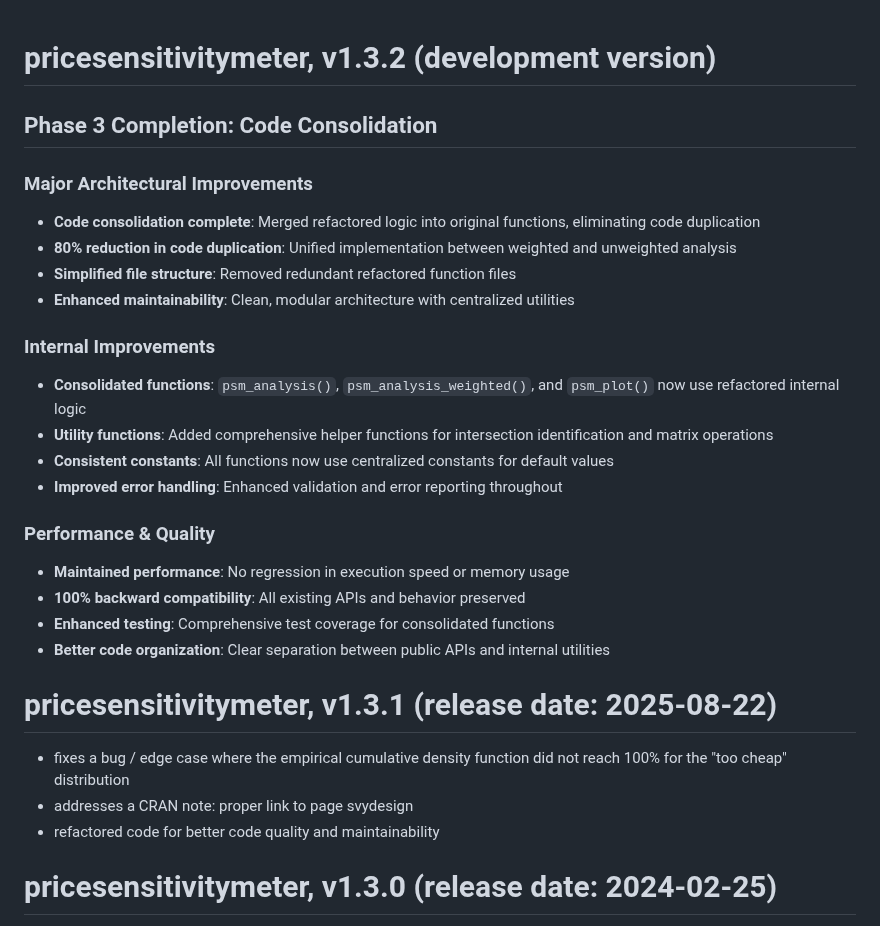
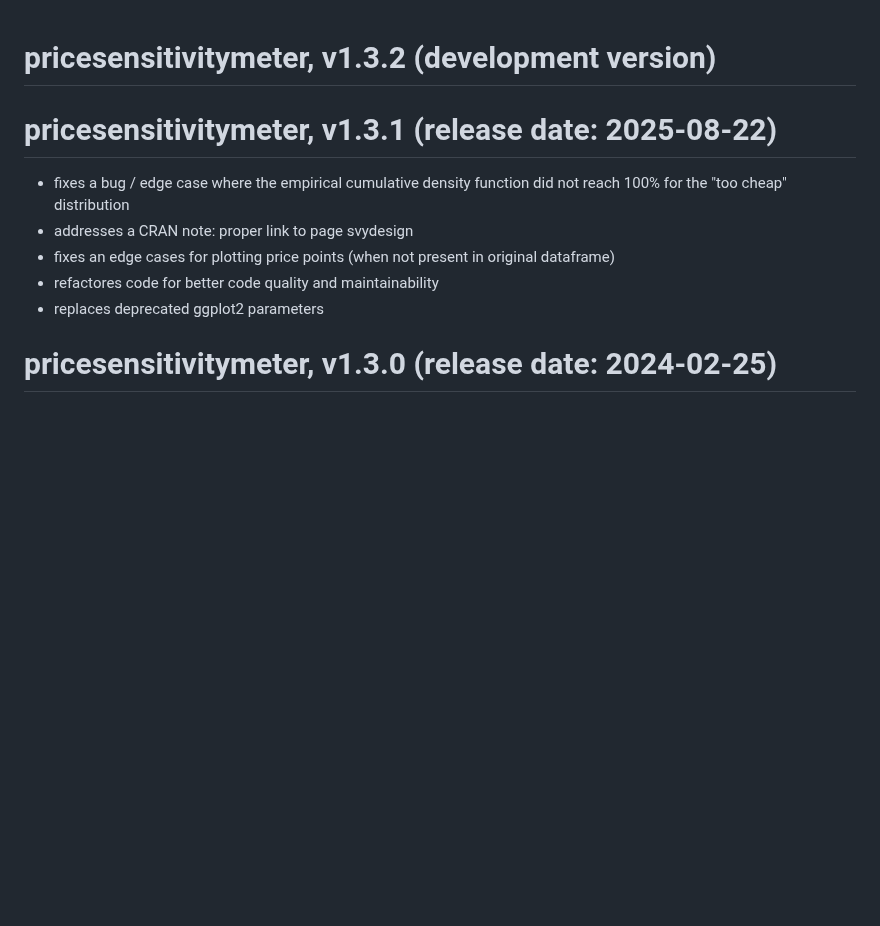
Before and after one commit to max-alletsee/pricesensitivitymeter, a Markdown page: NEWS.md, the part around the change. Drawn GitHub-style; blank space fills up the shorter version.

Commit message:
update package news

```diff
--- a/NEWS.md
+++ b/NEWS.md
@@ -1,30 +1,12 @@
 # pricesensitivitymeter, v1.3.2 (development version)
-
-## Phase 3 Completion: Code Consolidation
-
-### Major Architectural Improvements
-- **Code consolidation complete**: Merged refactored logic into original functions, eliminating code duplication
-- **80% reduction in code duplication**: Unified implementation between weighted and unweighted analysis
-- **Simplified file structure**: Removed redundant refactored function files
-- **Enhanced maintainability**: Clean, modular architecture with centralized utilities
-
-### Internal Improvements
-- **Consolidated functions**: `psm_analysis()`, `psm_analysis_weighted()`, and `psm_plot()` now use refactored internal logic
-- **Utility functions**: Added comprehensive helper functions for intersection identification and matrix operations
-- **Consistent constants**: All functions now use centralized constants for default values
-- **Improved error handling**: Enhanced validation and error reporting throughout
-
-### Performance & Quality
-- **Maintained performance**: No regression in execution speed or memory usage
-- **100% backward compatibility**: All existing APIs and behavior preserved
-- **Enhanced testing**: Comprehensive test coverage for consolidated functions
-- **Better code organization**: Clear separation between public APIs and internal utilities
 
 # pricesensitivitymeter, v1.3.1 (release date: 2025-08-22)
 
 - fixes a bug / edge case where the empirical cumulative density function did not reach 100% for the "too cheap" distribution
 - addresses a CRAN note: proper link to page svydesign
-- refactored code for better code quality and maintainability
+- fixes an edge cases for plotting price points (when not present in original dataframe)
+- refactores code for better code quality and maintainability
+- replaces deprecated ggplot2 parameters
 
 # pricesensitivitymeter, v1.3.0 (release date: 2024-02-25)
 
```
